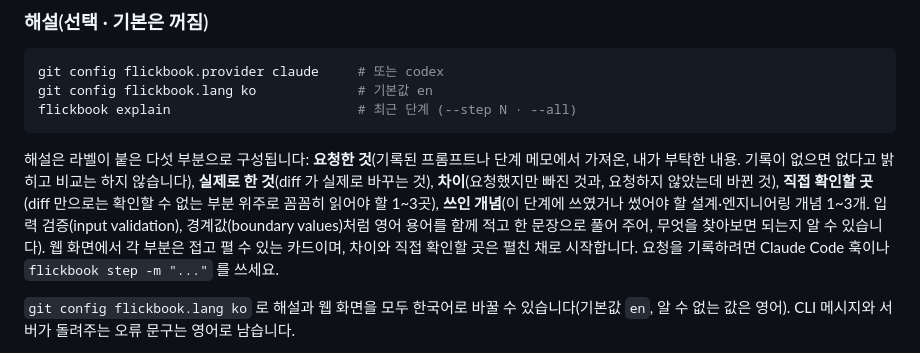
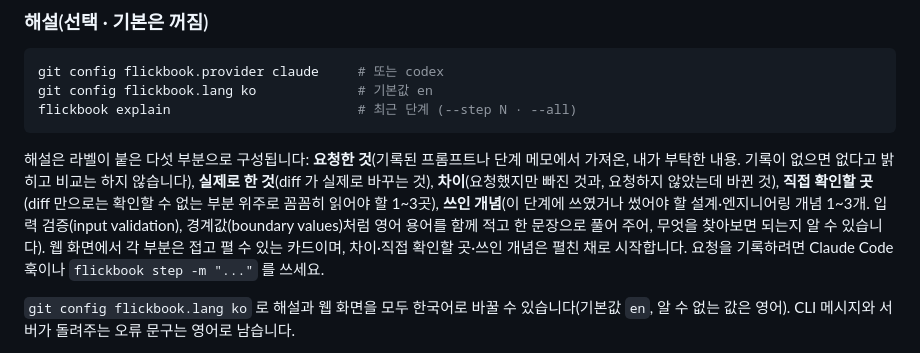
Before and after one commit to Milo-JY/flickbook, a Markdown page: README.ko.md, the part around the change. GitHub-like rendering.

Commit message:
docs: say Concepts also starts open and fix a doubled 'and'
Co-Authored-By: Claude Opus 5.5 <noreply@anthropic.com>

````diff
--- a/README.ko.md
+++ b/README.ko.md
@@ -68,7 +68,7 @@ git config flickbook.lang ko             # 기본값 en
 flickbook explain                        # 최근 단계 (--step N · --all)
 ```
 
-해설은 라벨이 붙은 다섯 부분으로 구성됩니다: **요청한 것**(기록된 프롬프트나 단계 메모에서 가져온, 내가 부탁한 내용. 기록이 없으면 없다고 밝히고 비교는 하지 않습니다), **실제로 한 것**(diff 가 실제로 바꾸는 것), **차이**(요청했지만 빠진 것과, 요청하지 않았는데 바뀐 것), **직접 확인할 곳**(diff 만으로는 확인할 수 없는 부분 위주로 꼼꼼히 읽어야 할 1~3곳), **쓰인 개념**(이 단계에 쓰였거나 썼어야 할 설계·엔지니어링 개념 1~3개. 입력 검증(input validation), 경계값(boundary values)처럼 영어 용어를 함께 적고 한 문장으로 풀어 주어, 무엇을 찾아보면 되는지 알 수 있습니다). 웹 화면에서 각 부분은 접고 펼 수 있는 카드이며, 차이와 직접 확인할 곳은 펼친 채로 시작합니다. 요청을 기록하려면 Claude Code 훅이나 `flickbook step -m "..."` 를 쓰세요.
+해설은 라벨이 붙은 다섯 부분으로 구성됩니다: **요청한 것**(기록된 프롬프트나 단계 메모에서 가져온, 내가 부탁한 내용. 기록이 없으면 없다고 밝히고 비교는 하지 않습니다), **실제로 한 것**(diff 가 실제로 바꾸는 것), **차이**(요청했지만 빠진 것과, 요청하지 않았는데 바뀐 것), **직접 확인할 곳**(diff 만으로는 확인할 수 없는 부분 위주로 꼼꼼히 읽어야 할 1~3곳), **쓰인 개념**(이 단계에 쓰였거나 썼어야 할 설계·엔지니어링 개념 1~3개. 입력 검증(input validation), 경계값(boundary values)처럼 영어 용어를 함께 적고 한 문장으로 풀어 주어, 무엇을 찾아보면 되는지 알 수 있습니다). 웹 화면에서 각 부분은 접고 펼 수 있는 카드이며, 차이·직접 확인할 곳·쓰인 개념은 펼친 채로 시작합니다. 요청을 기록하려면 Claude Code 훅이나 `flickbook step -m "..."` 를 쓰세요.
 
 `git config flickbook.lang ko` 로 해설과 웹 화면을 모두 한국어로 바꿀 수 있습니다(기본값 `en`, 알 수 없는 값은 영어). CLI 메시지와 서버가 돌려주는 오류 문구는 영어로 남습니다.
 
````
Also changed, not shown: README.md (+1 -1 lines).
